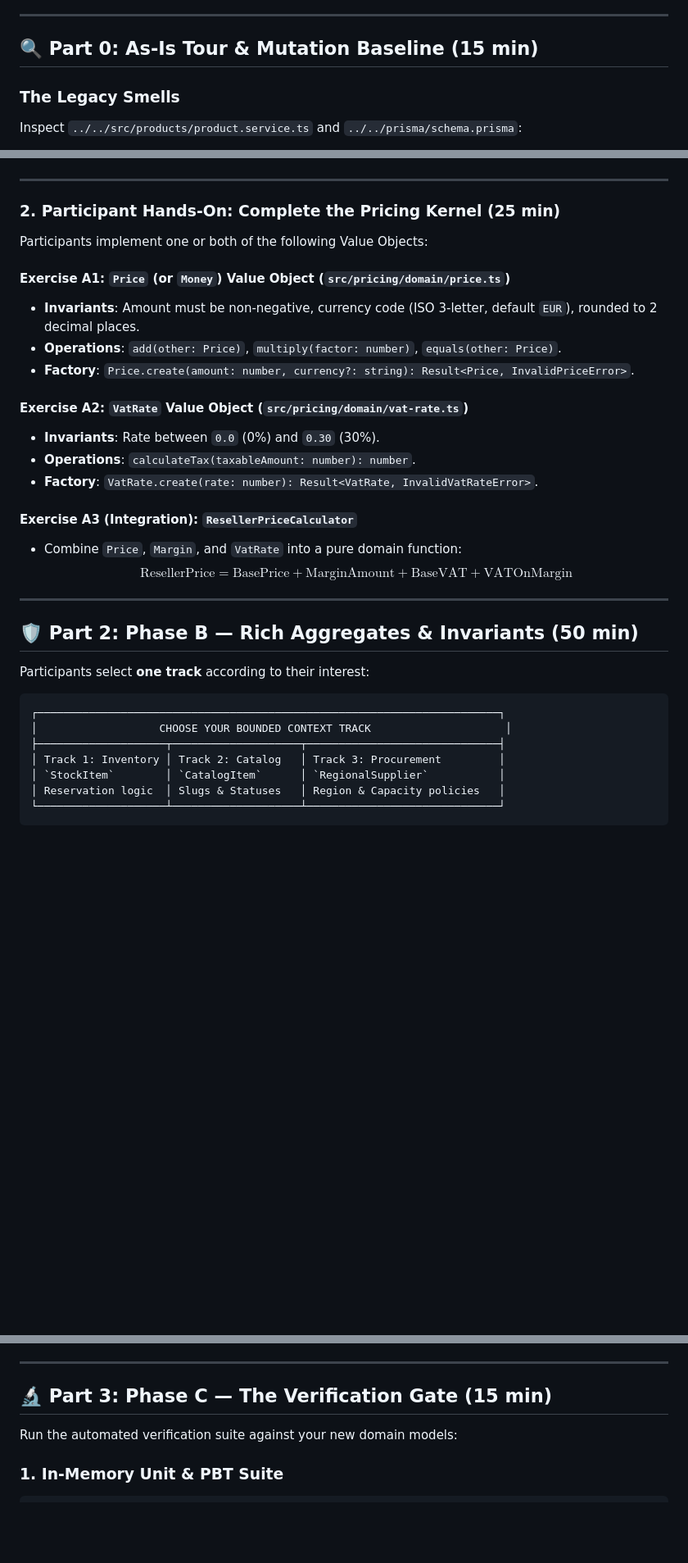
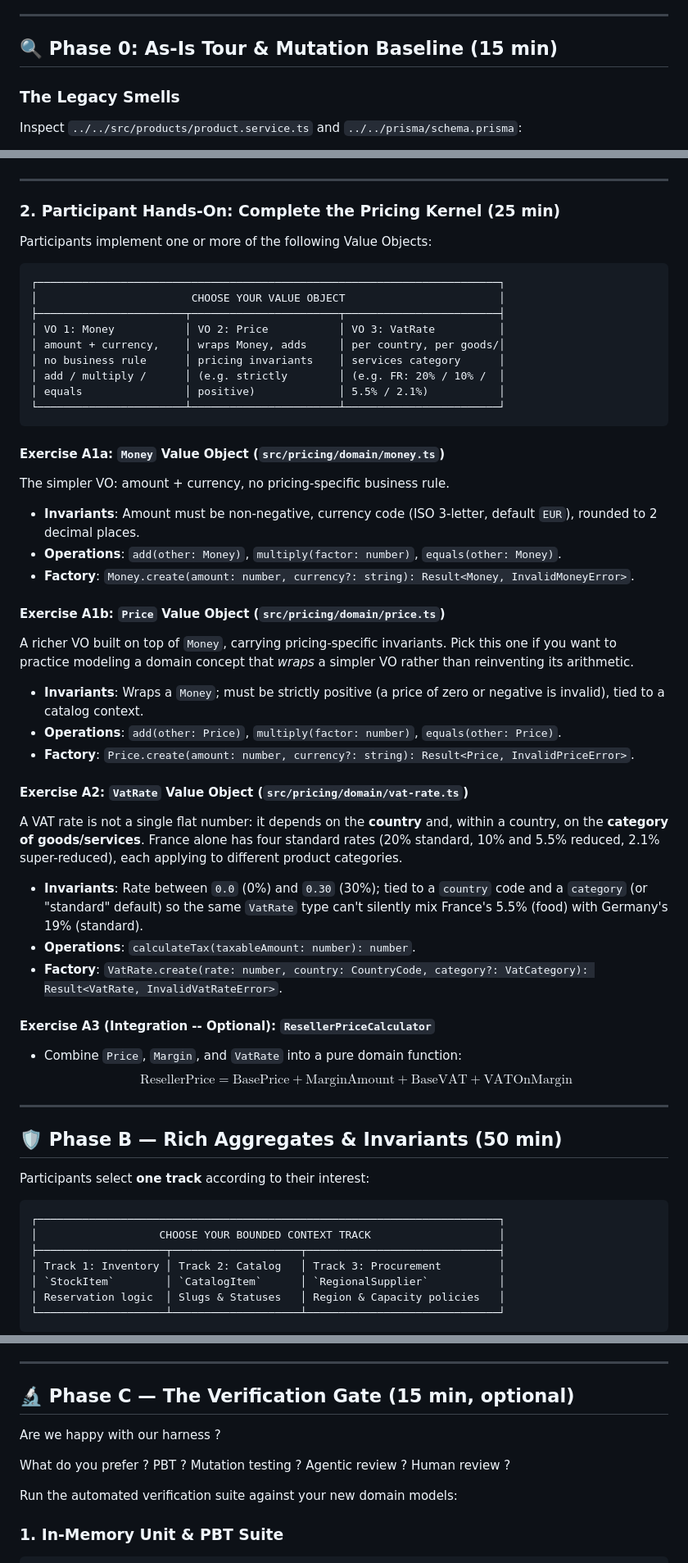
Before and after one commit to guillaumeagile/omni-product, a Markdown page: docs/2h-workshop/2h-tactical-hands-on.md, 3 parts joined by grey strips. Shown at 82% size. GitHub-like rendering; blank space fills up the shorter version.

Commit message:
adjust phase names

````diff
--- a/docs/2h-workshop/2h-tactical-hands-on.md
+++ b/docs/2h-workshop/2h-tactical-hands-on.md
@@ -34,7 +34,7 @@ All code written during this lab must adhere to three foundational rules:
 
 ---
 
-## 🔍 Part 0: As-Is Tour & Mutation Baseline (15 min)
+## 🔍 Phase 0: As-Is Tour & Mutation Baseline (15 min)
 
 ### The Legacy Smells
 
@@ -144,34 +144,64 @@ describe('Margin Value Object', () => {
 
 ### 2. Participant Hands-On: Complete the Pricing Kernel (25 min)
 
-Participants implement one or both of the following Value Objects:
+Participants implement one or more of the following Value Objects:
 
-#### Exercise A1: `Price` (or `Money`) Value Object (`src/pricing/domain/price.ts`)
+```
+┌────────────────────────────────────────────────────────────────────────┐
+│                        CHOOSE YOUR VALUE OBJECT                        │
+├───────────────────────┬───────────────────────┬────────────────────────┤
+│ VO 1: Money           │ VO 2: Price           │ VO 3: VatRate          │
+│ amount + currency,    │ wraps Money, adds     │ per country, per goods/│
+│ no business rule      │ pricing invariants    │ services category      │
+│ add / multiply /      │ (e.g. strictly        │ (e.g. FR: 20% / 10% /  │
+│ equals                │ positive)             │ 5.5% / 2.1%)           │
+└───────────────────────┴───────────────────────┴────────────────────────┘
+```
+
+#### Exercise A1a: `Money` Value Object (`src/pricing/domain/money.ts`)
+
+The simpler VO: amount + currency, no pricing-specific business rule.
 
 - **Invariants**: Amount must be non-negative, currency code (ISO 3-letter, default `EUR`), rounded to 2 decimal places.
+- **Operations**: `add(other: Money)`, `multiply(factor: number)`, `equals(other: Money)`.
+- **Factory**: `Money.create(amount: number, currency?: string): Result<Money, InvalidMoneyError>`.
+
+#### Exercise A1b: `Price` Value Object (`src/pricing/domain/price.ts`)
+
+A richer VO built on top of `Money`, carrying pricing-specific invariants. Pick this one if you want to practice
+modeling a domain concept that *wraps* a simpler VO rather than reinventing its arithmetic.
+
+- **Invariants**: Wraps a `Money`; must be strictly positive (a price of zero or negative is invalid), tied to a catalog
+  context.
 - **Operations**: `add(other: Price)`, `multiply(factor: number)`, `equals(other: Price)`.
 - **Factory**: `Price.create(amount: number, currency?: string): Result<Price, InvalidPriceError>`.
 
 #### Exercise A2: `VatRate` Value Object (`src/pricing/domain/vat-rate.ts`)
 
-- **Invariants**: Rate between `0.0` (0%) and `0.30` (30%).
+A VAT rate is not a single flat number: it depends on the **country** and, within a country, on the **category of
+goods/services**. France alone has four standard rates (20% standard, 10% and 5.5% reduced, 2.1% super-reduced), each
+applying to different product categories.
+
+- **Invariants**: Rate between `0.0` (0%) and `0.30` (30%); tied to a `country` code and a `category` (or "standard"
+  default) so the same `VatRate` type can't silently mix France's 5.5% (food) with Germany's 19% (standard).
 - **Operations**: `calculateTax(taxableAmount: number): number`.
-- **Factory**: `VatRate.create(rate: number): Result<VatRate, InvalidVatRateError>`.
+- **Factory**:
+  `VatRate.create(rate: number, country: CountryCode, category?: VatCategory): Result<VatRate, InvalidVatRateError>`.
 
-#### Exercise A3 (Integration): `ResellerPriceCalculator`
+#### Exercise A3 (Integration -- Optional): `ResellerPriceCalculator`
 
 - Combine `Price`, `Margin`, and `VatRate` into a pure domain function:
   $$\text{ResellerPrice} = \text{BasePrice} + \text{MarginAmount} + \text{BaseVAT} + \text{VATOnMargin}$$
 
 ---
 
-## 🛡️ Part 2: Phase B — Rich Aggregates & Invariants (50 min)
+## 🛡️ Phase B — Rich Aggregates & Invariants (50 min)
 
 Participants select **one track** according to their interest:
 
 ```
 ┌────────────────────────────────────────────────────────────────────────┐
-│                   CHOOSE YOUR BOUNDED CONTEXT TRACK                     │
+│                   CHOOSE YOUR BOUNDED CONTEXT TRACK                    │
 ├────────────────────┬────────────────────┬──────────────────────────────┤
 │ Track 1: Inventory │ Track 2: Catalog   │ Track 3: Procurement         │
 │ `StockItem`        │ `CatalogItem`      │ `RegionalSupplier`           │
@@ -231,7 +261,11 @@ Participants select **one track** according to their interest:
 
 ---
 
-## 🔬 Part 3: Phase C — The Verification Gate (15 min)
+## 🔬 Phase C — The Verification Gate (15 min, optional)
+
+Are we happy with our harness ?
+
+What do you prefer ? PBT ? Mutation testing ? Agentic review ? Human review ?
 
 Run the automated verification suite against your new domain models:
 
````
Also changed, not shown: other parts of docs/2h-workshop/2h-tactical-hands-on.md (+2 -2 lines).
